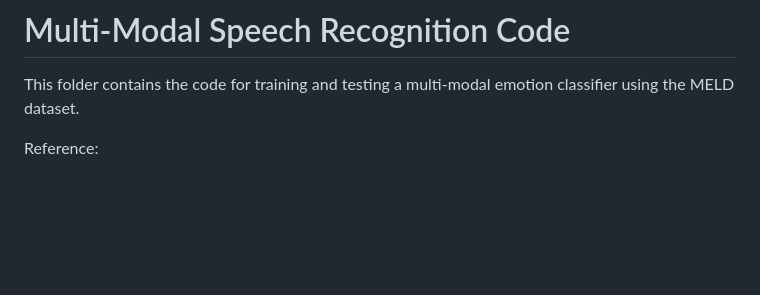
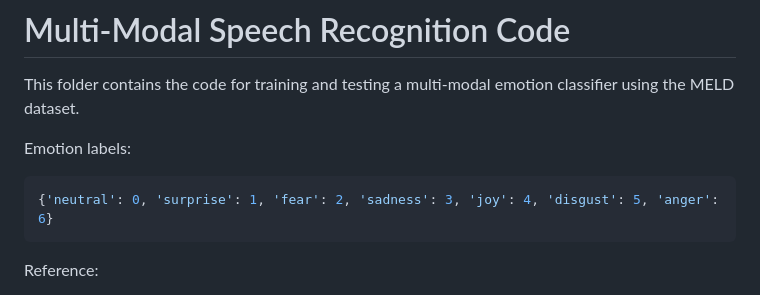
Before and after one commit to ancuongnguyen07/Multimodal-ERC, a Markdown page: code/README.md, the part around the change. Rendered like a GitHub page; blank space fills up the shorter version.

Commit message:
[doc] update emotion labels

````diff
--- a/code/README.md
+++ b/code/README.md
@@ -1,6 +1,11 @@
 # Multi-Modal Speech Recognition Code
 
 This folder contains the code for training and testing a multi-modal emotion classifier using the MELD dataset.
+
+Emotion labels:
+```json
+{'neutral': 0, 'surprise': 1, 'fear': 2, 'sadness': 3, 'joy': 4, 'disgust': 5, 'anger': 6}
+```
 
 Reference:
 - https://github.com/declare-lab/conv-emotion/tree/master/DialogueRNN
````
